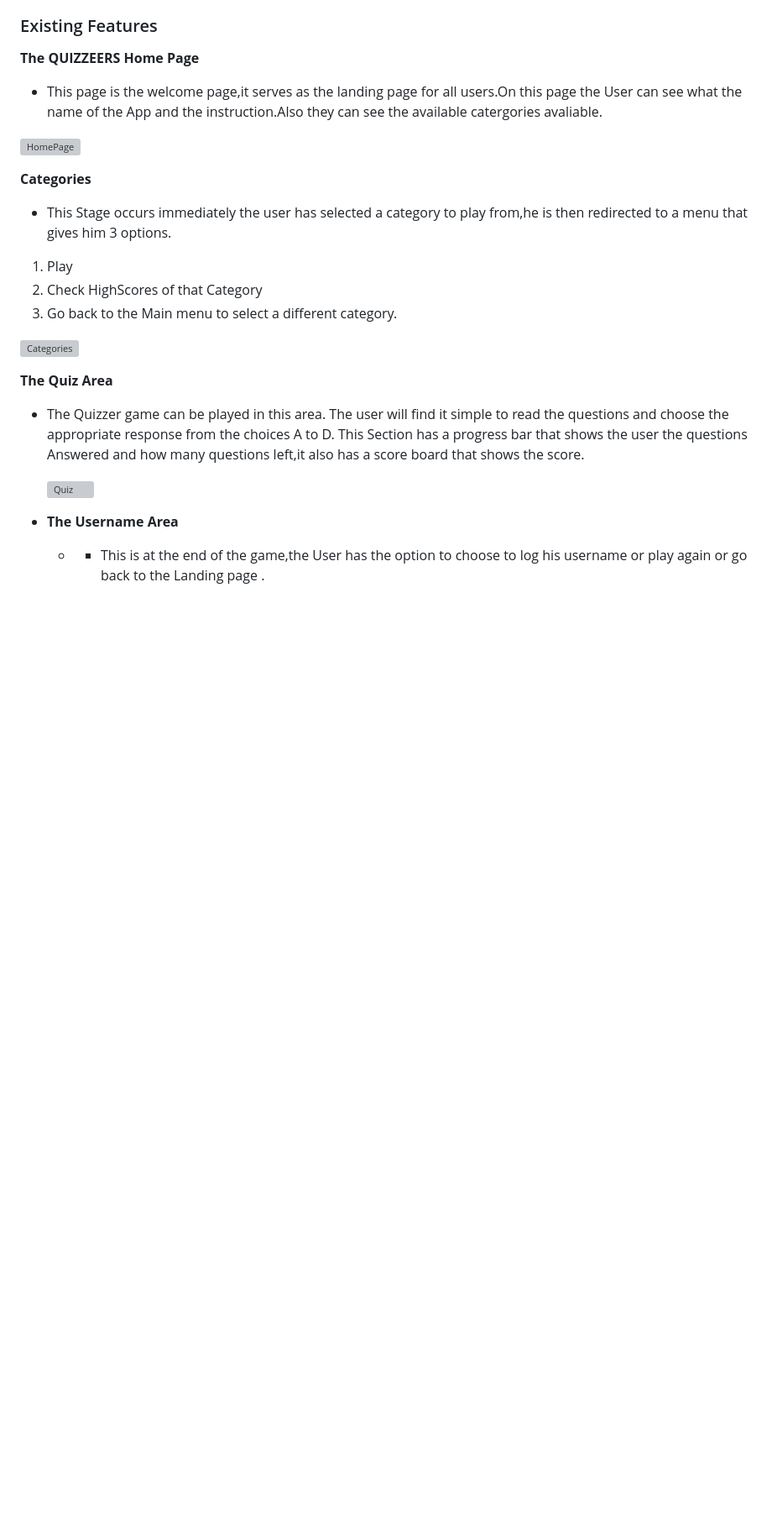
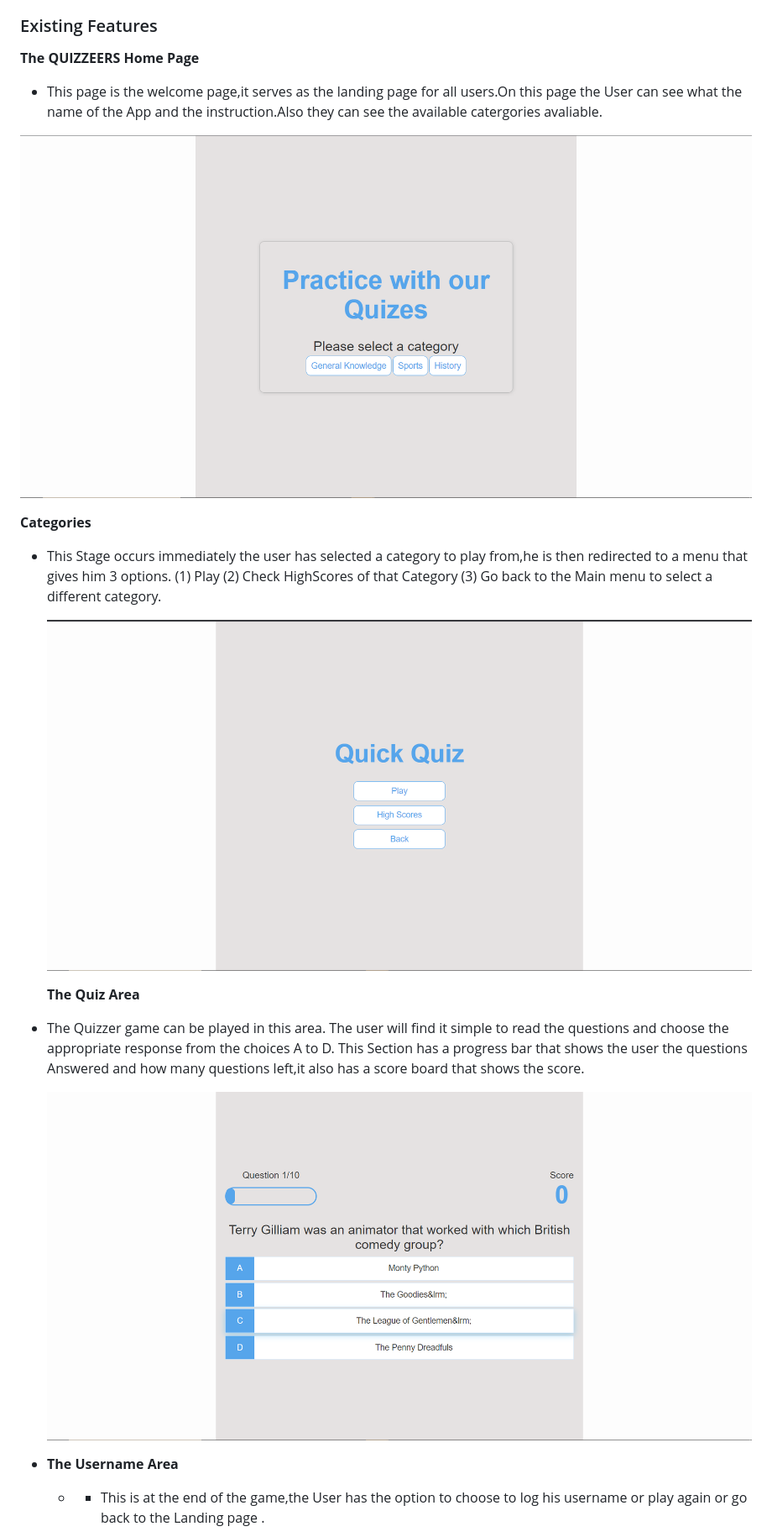
Before and after one commit to diddyjax19/Quizzers, a Markdown page: README.md, the part around the change printed below. Shown: that part at 84% size. Drawn GitHub-style; blank space fills up the shorter version; grey boxes are pictures that could not be loaded.

```diff
--- a/README.md
+++ b/README.md
@@ -38,23 +38,23 @@ __The QUIZZEERS Home Page__
 
   - This page is the welcome page,it serves as the landing page for all users.On this page the User can see what the name of the App and the instruction.Also they can see the available catergories avaliable.
 
-![HomePage]()
+![HomePage](screenshot/landing-page.png)
 
  __Categories__
 
 - This Stage occurs immediately the user has selected a category to play from,he is then redirected to a menu that gives him 3 options.
-1) Play
-2) Check HighScores of that Category
-3) Go back to the Main menu to select a different category.
+(1) Play
+(2) Check HighScores of that Category
+(3) Go back to the Main menu to select a different category.
 
-  ![Categories](assets/screenshots/questionpage.png)
+  ![Categories](screenshot/category.png)
 
 
   __The Quiz Area__
 
 - The Quizzer game can be played in this area. The user will find it simple to read the questions and choose the appropriate response from the choices A to D. This Section has a progress bar that shows the user the questions Answered and how many questions left,it also has a score board that shows the score.
 
-  ![Quiz](assets/screenshots/questionpage.png)
+  ![Quiz](screenshot/game-play.png)
 
 - __The Username Area__
 
```
Also changed, not shown: other parts of README.md (+8 -5 lines), screenshot/highscore-general.png (added), screenshot/highscore.png (deleted).
